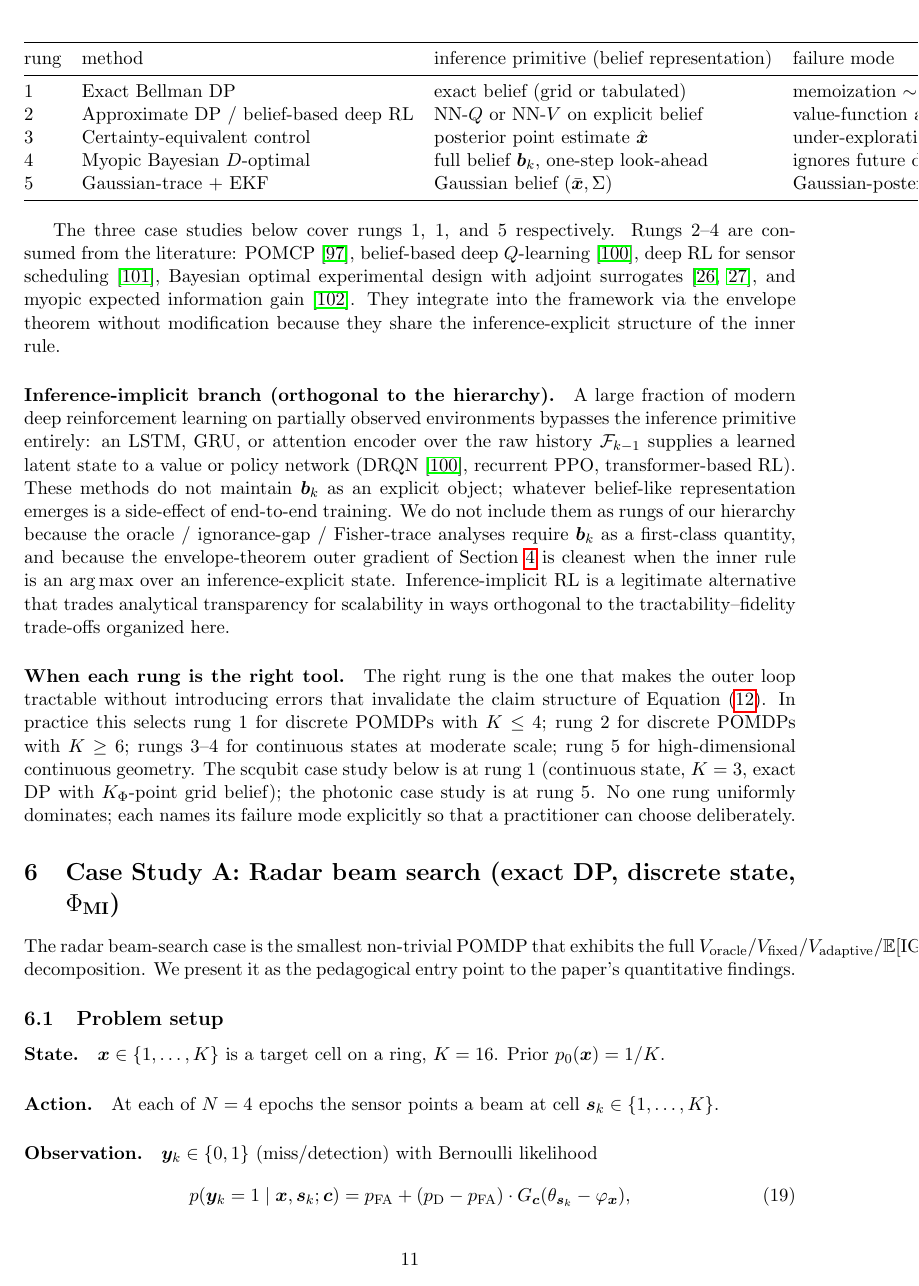
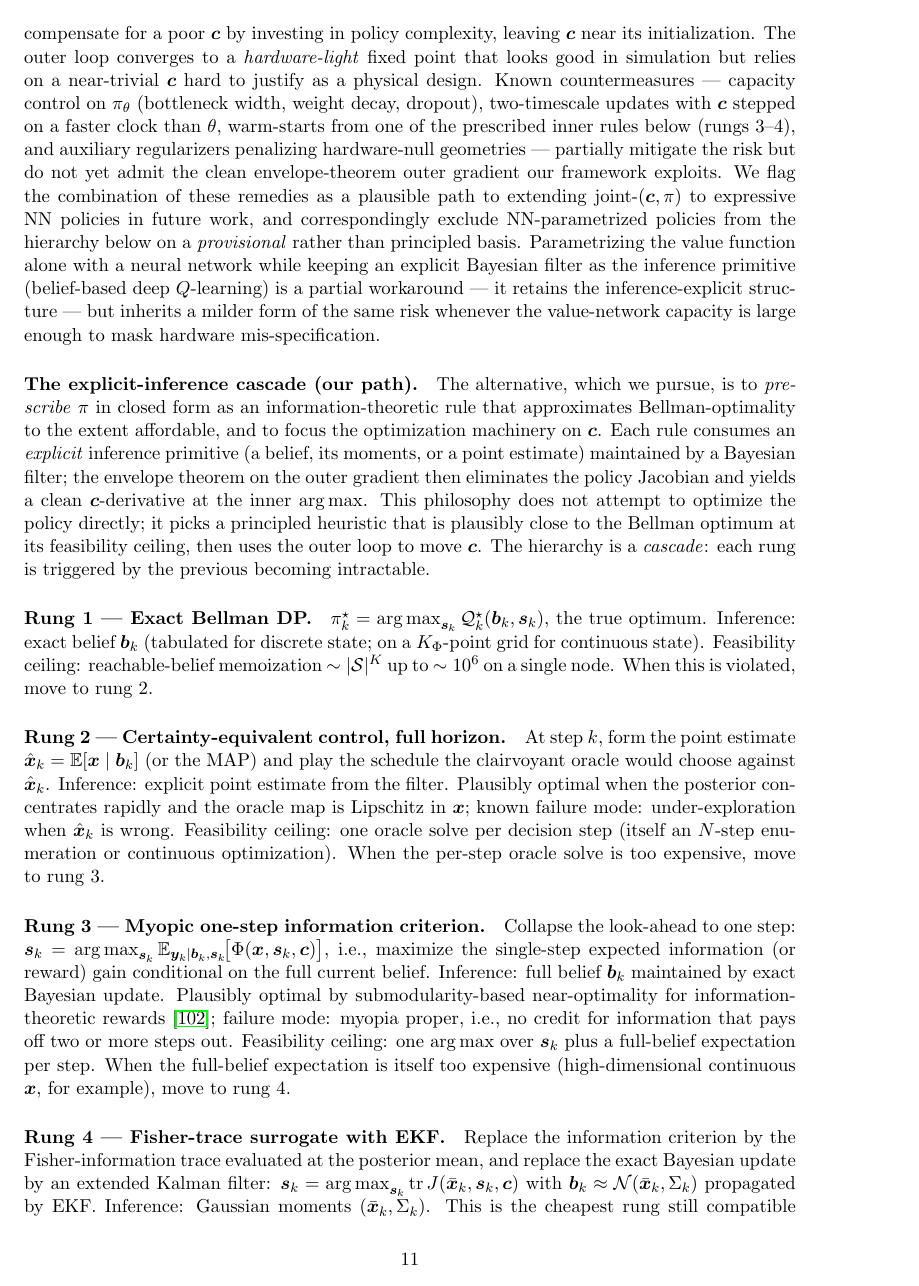
Before and after one commit to inversedesignai/BFIMGaussian, a LaTeX paper (doc/paper/paper.tex): page 11 of 27 before the commit and page 11 of 28 after it. Compiled offline with pdfLaTeX.

Commit message:
paper Sec 6: restructure hierarchy as a cascade with NN-branch dichotomy
Complete restructure of the relaxation hierarchy section into the form:

  Exact Bellman DP (rung 1)
    |-- NN branch (dichotomy, declined provisionally)
    |     NN-policy: hardware-light trivialization risk; future work
    |     NN-value only: milder form of same risk
    |
    V (explicit-inference cascade)
  Rung 2: Certainty-equivalent control (full horizon)   <- if rung 1 intractable
    |
    V
  Rung 3: Myopic one-step information criterion         <- if rung 2 too expensive
    |
    V
  Rung 4: Fisher-trace surrogate + EKF                  <- if rung 3 too expensive

Each rung is triggered when the previous becomes intractable; each
names its plausibly-optimal rationale, inference primitive, and failure
mode.  This philosophy does not optimize pi directly; it picks a
principled heuristic and focuses the outer loop on c.

NN branch is flagged as declined on a provisional rather than
principled basis.  The countermeasures (capacity control, two-timescale
updates, warm-start from rungs 3-4, hardware-null regularizers) are
named as a plausible path to NN-policy joint-(c, pi) in future work.

Photonic case study relabeled rung 5 -> rung 4; all downstream
references (Sec 9 opening, Sec 10.6 limitations twice) updated
consistently.  Removed uncited refs I had introduced (mnih2015human,
igl2018deep, bar1974dual, krause2008near, golovin2011adaptive) and
reused existing bib entries or dropped citations where not essential.

Page count 27 -> 28.

Co-Authored-By: Claude Opus 4.7 (1M context) <noreply@anthropic.com>

```diff
--- a/doc/paper/paper.tex
+++ b/doc/paper/paper.tex
@@ -276,15 +276,22 @@ Standard tools, differential dynamic programming~\cite{jacobson1970ddp, tassa201
 \label{sec:hierarchy}
 %===============================================================================
 
-The joint $(\bc, \pi)$ optimization as stated in Section~\ref{sec:setup} is exactly solvable only for small discrete POMDPs.  In practice one must relax either the inner Bellman solver, the state-space representation, or both.  We organize the relaxations along the axis that matters most for the rest of our analysis: \emph{where does the inference step enter}?  Each rung in the hierarchy keeps an explicit \emph{belief} $\bb_k = p(\bx \mid \mathcal{F}_{k-1}; \bc)$ as the state the inner rule consumes, varying only in how the belief is represented (exact grid, point estimate, full distribution, Gaussian moments).  This is what makes the oracle / ignorance-gap / Fisher-trace analyses in Sections~\ref{sec:phi_family}--\ref{sec:decomposition} work uniformly across rungs.  We call this axis \emph{inference-explicit}.  A separate, non-hierarchical branch (history-based deep RL with learned encoders) is inference-implicit; we discuss it at the end of the section.
+The joint $(\bc, \pi)$ optimization of Section~\ref{sec:setup} is exactly solvable only for small discrete POMDPs.  When exact Bellman DP is intractable, two distinct philosophies emerge for handling the inner optimization.
+
+\paragraph{Dichotomy at the exact-DP branch point.}  The dominant approach in modern reinforcement learning is to parametrize the policy $\pi_\theta$ (or the action-value $Q_\theta$) with a neural network and optimize it by policy gradient, $Q$-learning, or actor--critic~\cite{hausknecht2015deep, zhong2018deep}.  \emph{We do not pursue this branch in the present paper, though we do not rule it out for future work.}  The reason is a well-documented pathology: an expressive NN policy can absorb the training signal and compensate for a poor $\bc$ by investing in policy complexity, leaving $\bc$ near its initialization.  The outer loop converges to a \emph{hardware-light} fixed point that looks good in simulation but relies on a near-trivial $\bc$ hard to justify as a physical design.  Known countermeasures --- capacity control on $\pi_\theta$ (bottleneck width, weight decay, dropout), two-timescale updates with $\bc$ stepped on a faster clock than $\theta$, warm-starts from one of the prescribed inner rules below (rungs 3--4), and auxiliary regularizers penalizing hardware-null geometries --- partially mitigate the risk but do not yet admit the clean envelope-theorem outer gradient our framework exploits.  We flag the combination of these remedies as a plausible path to extending joint-$(\bc, \pi)$ to expressive NN policies in future work, and correspondingly exclude NN-parametrized policies from the hierarchy below on a \emph{provisional} rather than principled basis.  Parametrizing the value function alone with a neural network while keeping an explicit Bayesian filter as the inference primitive (belief-based deep $Q$-learning) is a partial workaround --- it retains the inference-explicit structure --- but inherits a milder form of the same risk whenever the value-network capacity is large enough to mask hardware mis-specification.
+
+\paragraph{The explicit-inference cascade (our path).}  The alternative, which we pursue, is to \emph{prescribe} $\pi$ in closed form as an information-theoretic rule that approximates Bellman-optimality to the extent affordable, and to focus the optimization machinery on $\bc$.  Each rule consumes an \emph{explicit} inference primitive (a belief, its moments, or a point estimate) maintained by a Bayesian filter; the envelope theorem on the outer gradient then eliminates the policy Jacobian and yields a clean $\bc$-derivative at the inner $\argmax$.  This philosophy does not attempt to optimize the policy directly; it picks a principled heuristic that is plausibly close to the Bellman optimum at its feasibility ceiling, then uses the outer loop to move $\bc$.  The hierarchy is a \emph{cascade}: each rung is triggered by the previous becoming intractable.
+
+\paragraph{Rung 1 --- Exact Bellman DP.}  $\pi^\star_k = \argmax_{\bs_k} \mathcal{Q}^\star_k(\bb_k, \bs_k)$, the true optimum.  Inference: exact belief $\bb_k$ (tabulated for discrete state; on a $K_\Phi$-point grid for continuous state).  Feasibility ceiling: reachable-belief memoization $\sim|\mathcal{S}|^K$ up to $\sim 10^6$ on a single node.  When this is violated, move to rung 2.
+
+\paragraph{Rung 2 --- Certainty-equivalent control, full horizon.}  At step $k$, form the point estimate $\hat\bx_k = \E[\bx \mid \bb_k]$ (or the MAP) and play the schedule the clairvoyant oracle would choose against $\hat\bx_k$.  Inference: explicit point estimate from the filter.  Plausibly optimal when the posterior concentrates rapidly and the oracle map is Lipschitz in $\bx$; known failure mode: under-exploration when $\hat\bx_k$ is wrong.  Feasibility ceiling: one oracle solve per decision step (itself an $N$-step enumeration or continuous optimization).  When the per-step oracle solve is too expensive, move to rung 3.
+
+\paragraph{Rung 3 --- Myopic one-step information criterion.}  Collapse the look-ahead to one step: $\bs_k = \argmax_{\bs_k} \E_{\by_k \mid \bb_k, \bs_k}\!\bigl[\Phi(\bx, \bs_k, \bc)\bigr]$, i.e., maximize the single-step expected information (or reward) gain conditional on the full current belief.  Inference: full belief $\bb_k$ maintained by exact Bayesian update.  Plausibly optimal by submodularity-based near-optimality for information-theoretic rewards~\cite{drovandi2014sequential}; failure mode: myopia proper, i.e., no credit for information that pays off two or more steps out.  Feasibility ceiling: one $\argmax$ over $\bs_k$ plus a full-belief expectation per step.  When the full-belief expectation is itself too expensive (high-dimensional continuous $\bx$, for example), move to rung 4.
+
+\paragraph{Rung 4 --- Fisher-trace surrogate with EKF.}  Replace the information criterion by the Fisher-information trace evaluated at the posterior mean, and replace the exact Bayesian update by an extended Kalman filter: $\bs_k = \argmax_{\bs_k} \tr J(\bar\bx_k, \bs_k, \bc)$ with $\bb_k \approx \mathcal{N}(\bar\bx_k, \Sigma_k)$ propagated by EKF.  Inference: Gaussian moments $(\bar\bx_k, \Sigma_k)$.  This is the cheapest rung still compatible with continuous $\bc$, continuous $\bx$, and arbitrary state dimension.  Failure modes: Gaussian approximation breaks near prior boundaries or under multimodal posteriors; EKF linearization fails when the forward model is strongly non-linear in $\bx$ over the posterior support.
 
 \begin{center}
-\begin{tabular}{@{}llll@{}}
+\begin{tabular}{@{}lllp{4.2cm}@{}}
 \toprule
-rung & method & inference primitive (belief representation) & failure mode \\
+rung & inner policy rule & inference primitive & triggered when rung above is intractable \\
 \midrule
-1 & Exact Bellman DP                        & exact belief (grid or tabulated)    & memoization $\sim|\mathcal{S}|^K$ for $K \gtrsim 6$ \\
-2 & Approximate DP / belief-based deep RL   & NN-$Q$ or NN-$V$ on explicit belief & value-function approximation error \\
-3 & Certainty-equivalent control            & posterior point estimate $\hat\bx$  & under-exploration; ignores posterior spread \\
-4 & Myopic Bayesian $D$-optimal             & full belief $\bb_k$, one-step look-ahead & ignores future decisions \\
-5 & Gaussian-trace + EKF                    & Gaussian belief $(\bar\bx, \Sigma)$  & Gaussian-posterior approximation breaks near bounds \\
@@ -292,11 +303,7 @@ rung & method & inference primitive (belief representation) & failure mode \\
 \end{tabular}
 \end{center}
 
-The three case studies below cover rungs 1, 1, and 5 respectively.  Rungs 2--4 are consumed from the literature: POMCP~\cite{silver2010monte}, belief-based deep $Q$-learning~\cite{hausknecht2015deep}, deep RL for sensor scheduling~\cite{zhong2018deep}, Bayesian optimal experimental design with adjoint surrogates~\cite{huan2016sequential, shen2023bayesian}, and myopic expected information gain~\cite{drovandi2014sequential}.  They integrate into the framework via the envelope theorem without modification because they share the inference-explicit structure of the inner rule.
-
-\paragraph{Inference-implicit branch (orthogonal to the hierarchy).}  A large fraction of modern deep reinforcement learning on partially observed environments bypasses the inference primitive entirely: an LSTM, GRU, or attention encoder over the raw history $\mathcal{F}_{k-1}$ supplies a learned latent state to a value or policy network (DRQN~\cite{hausknecht2015deep}, recurrent PPO, transformer-based RL).  These methods do not maintain $\bb_k$ as an explicit object; whatever belief-like representation emerges is a side-effect of end-to-end training.  We do not include them as rungs of our hierarchy because the oracle / ignorance-gap / Fisher-trace analyses require $\bb_k$ as a first-class quantity, and because the envelope-theorem outer gradient of Section~\ref{sec:envelope} is cleanest when the inner rule is an $\argmax$ over an inference-explicit state.  Inference-implicit RL is a legitimate alternative that trades analytical transparency for scalability in ways orthogonal to the tractability--fidelity trade-offs organized here.
-
-\paragraph{When each rung is the right tool.}  The right rung is the one that makes the outer loop tractable without introducing errors that invalidate the claim structure of Equation~\eqref{eq:chain}.  In practice this selects rung 1 for discrete POMDPs with $K \le 4$; rung 2 for discrete POMDPs with $K \ge 6$; rungs 3--4 for continuous states at moderate scale; rung 5 for high-dimensional continuous geometry.  The scqubit case study below is at rung 1 (continuous state, $K = 3$, exact DP with $K_\Phi$-point grid belief); the photonic case study is at rung 5.  No one rung uniformly dominates; each names its failure mode explicitly so that a practitioner can choose deliberately.
+Across all four rungs, the envelope theorem applies cleanly to the outer $\bc$-gradient at the inner $\argmax$, because the inner rule is an $\argmax$ over an inference-explicit state.  The case studies that follow operate at rungs 1, 1, and 4 respectively: Case Study~A (radar) at rung 1 with discrete state; Case Study~B (scqubit) at rung 1 with a grid-discretized continuous state; Case Study~C (photonic metasensor) at rung 4 with $\sim 10^5$ continuous hardware parameters.  No single rung uniformly dominates.  Each names its feasibility ceiling and failure mode explicitly so that a practitioner can descend the cascade deliberately, stopping at the first rung that is tractable for the problem in front of them.
 
 %===============================================================================
 \section{Case Study A: Radar beam search (exact DP, discrete state, $\Phi_{\text{MI}}$)}
```
Also changed, not shown: doc/paper/paper.pdf, doc/paper/paper.tex (10 more changed lines).
